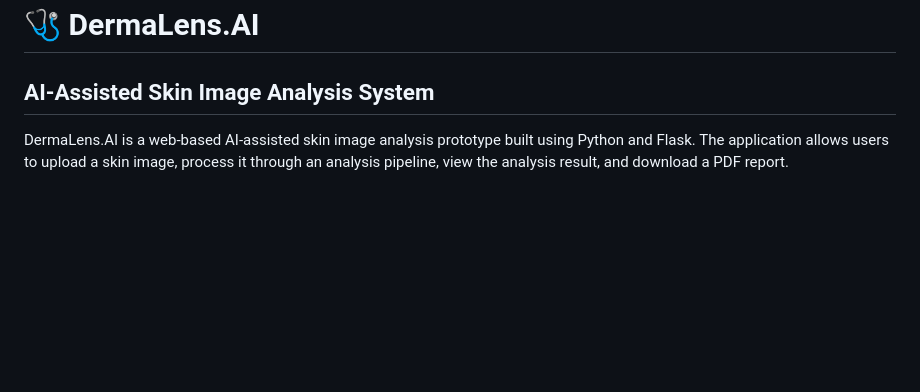
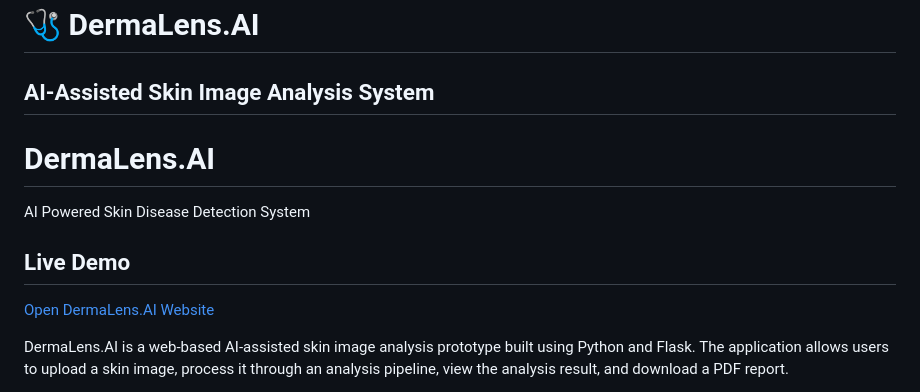
Before and after one commit to shahulhameedmashkuri/DermaLens-AI-Project, a Markdown page: README.md, the part around the change. Drawn GitHub-style; blank space fills up the shorter version.

```diff
--- a/README.md
+++ b/README.md
@@ -1,6 +1,14 @@
 # 🩺 DermaLens.AI
 
 ## AI-Assisted Skin Image Analysis System
+
+# DermaLens.AI
+
+AI Powered Skin Disease Detection System
+
+## Live Demo
+
+[Open DermaLens.AI Website](PASTE_YOUR_RENDER_LIVE_URL_HERE)
 
 DermaLens.AI is a web-based AI-assisted skin image analysis prototype built using Python and Flask. The application allows users to upload a skin image, process it through an analysis pipeline, view the analysis result, and download a PDF report.
 
```
